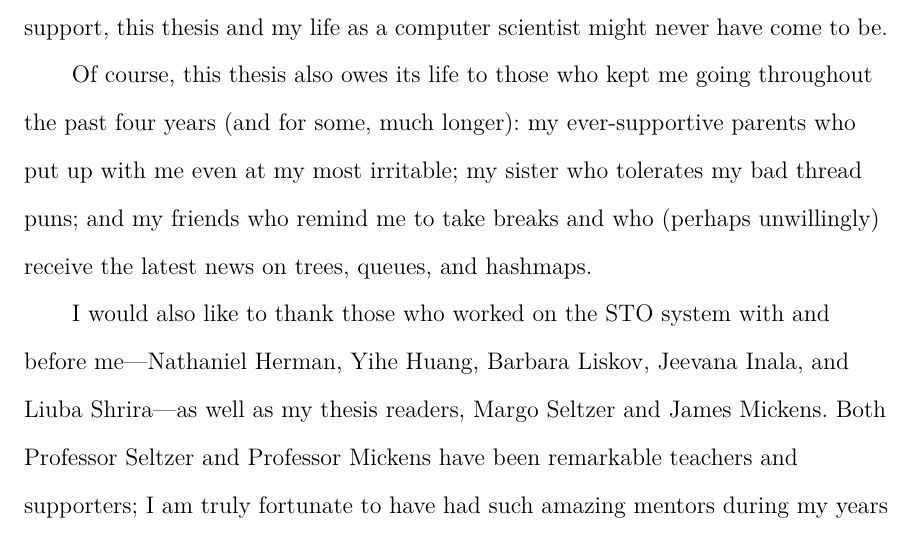
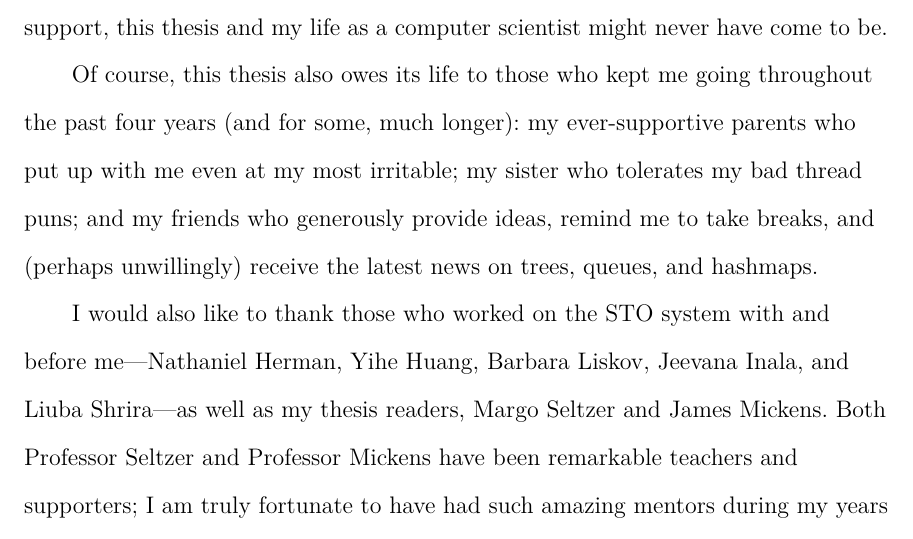
Before and after one commit to tslilyai/lyt-senior-thesis, a LaTeX thesis (thesis.tex, which reads frontmatter/thanks.tex): part of page 12 of 150, cut so that both start at the same text. Compiled offline with XeLaTeX; a LaTeX package or settings file that is missing is left out.

Commit message:
edit thanks

```diff
--- a/frontmatter/thanks.tex
+++ b/frontmatter/thanks.tex
@@ -1,5 +1,5 @@
 This thesis exists because of a single sentence, uttered at the end of a CS61 final exam: ``You should do research with me!'' I still wonder at my luck to have Professor Eddie Kohler as a mentor and advisor. He has done much more than simply provide invaluable guidance and ideas for my thesis research: over two years ago, Eddie stunned me with his request that I join his research group and his conviction that I might, in fact, have potential as a researcher in computer science. Without his support, this thesis and my life as a computer scientist might never have come to be.
 
-    Of course, this thesis also owes its life to those who kept me going throughout the past four years (and for some, much longer): my ever-supportive parents who put up with me even at my most irritable; my sister who tolerates my bad thread puns; and my friends who remind me to take breaks and who (perhaps unwillingly) receive the latest news on trees, queues, and hashmaps.
+    Of course, this thesis also owes its life to those who kept me going throughout the past four years (and for some, much longer): my ever-supportive parents who put up with me even at my most irritable; my sister who tolerates my bad thread puns; and my friends who generously provide ideas, remind me to take breaks, and (perhaps unwillingly) receive the latest news on trees, queues, and hashmaps.
 
         I would also like to thank those who worked on the STO system with and before me---Nathaniel Herman, Yihe Huang, Barbara Liskov, Jeevana Inala, and Liuba Shrira---as well as my thesis readers, Margo Seltzer and James Mickens. Both Professor Seltzer and Professor Mickens have been remarkable teachers and supporters; I am truly fortunate to have had such amazing mentors during my years here.
```
